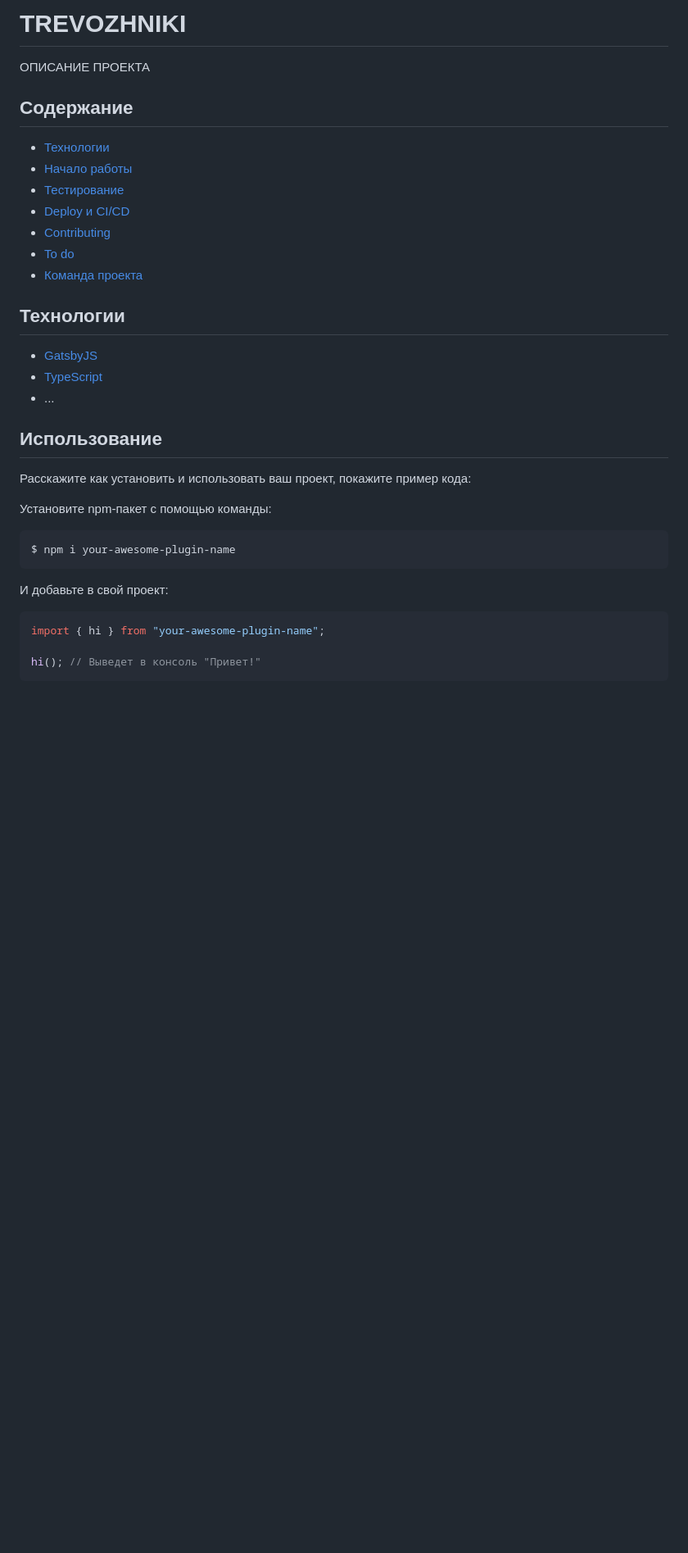
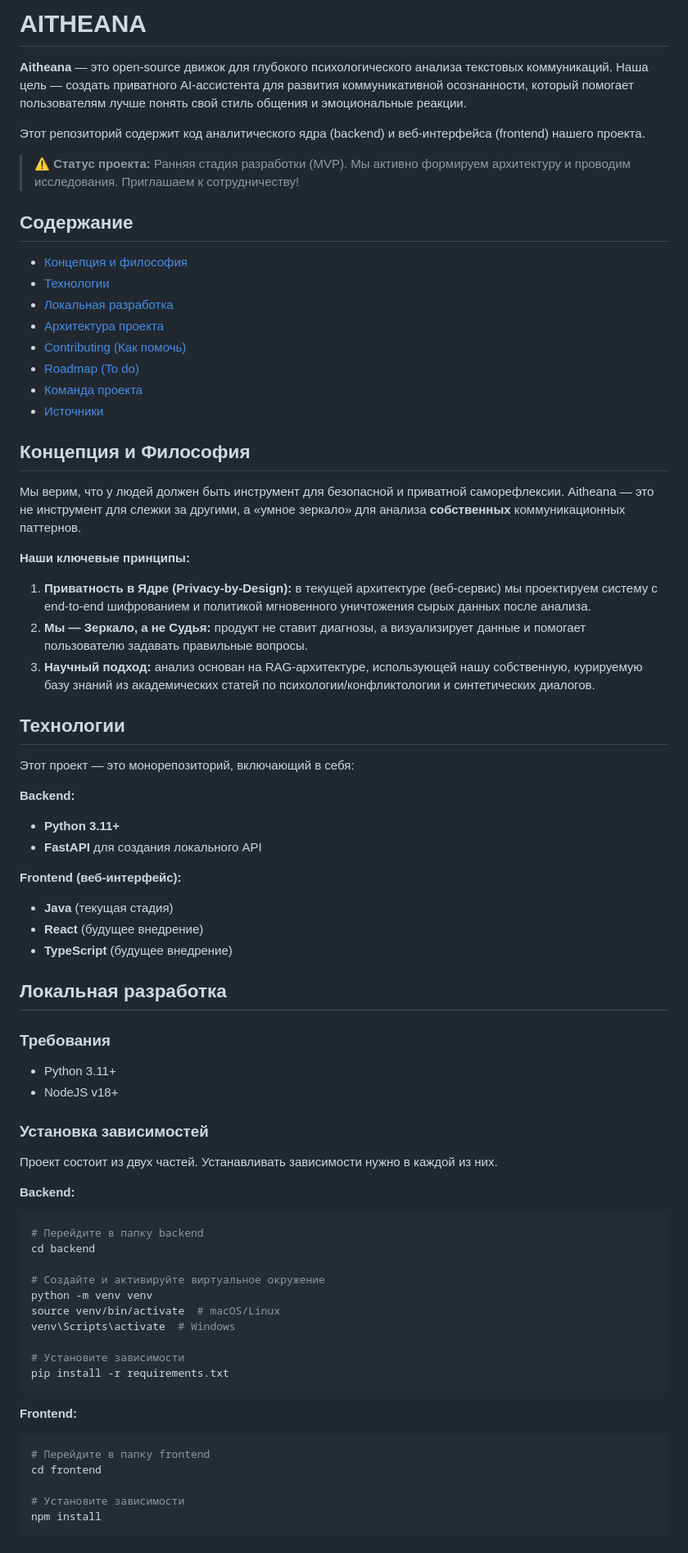
Before and after one commit to iamdisagreee/trevozhniki, a Markdown page: README.md, the part around the change printed below. Shown: that part at 82% size. Rendered like a GitHub page; blank space fills up the shorter version.

````diff
--- a/README.md
+++ b/README.md
@@ -1,32 +1,69 @@
-# TREVOZHNIKI
-ОПИСАНИЕ ПРОЕКТА
+# AITHEANA
+**Aitheana** — это open-source движок для глубокого психологического анализа текстовых коммуникаций. Наша цель — создать приватного AI-ассистента для развития коммуникативной осознанности, который помогает пользователям лучше понять свой стиль общения и эмоциональные реакции.
+
+Этот репозиторий содержит код аналитического ядра (backend) и веб-интерфейса (frontend) нашего проекта.
+
+> **⚠️ Статус проекта:** Ранняя стадия разработки (MVP). Мы активно формируем архитектуру и проводим исследования. Приглашаем к сотрудничеству!
 
 ## Содержание
+- [Концепция и философия](#концепция-и-философия)
 - [Технологии](#технологии)
-- [Начало работы](#начало-работы)
-- [Тестирование](#тестирование)
-- [Deploy и CI/CD](#deploy-и-ci/cd)
-- [Contributing](#contributing)
-- [To do](#to-do)
+- [Локальная разработка](#локальная-разработка)
+- [Архитектура проекта](#архитектура-проекта)
+- [Contributing (Как помочь)](#contributing-как-помочь)
+- [Roadmap (To do)](#roadmap-to-do)
 - [Команда проекта](#команда-проекта)
+- [Источники](#источники)
+
+## Концепция и Философия
+Мы верим, что у людей должен быть инструмент для безопасной и приватной саморефлексии. Aitheana — это не инструмент для слежки за другими, а «умное зеркало» для анализа **собственных** коммуникационных паттернов.
+
+**Наши ключевые принципы:**
+1.  **Приватность в Ядре (Privacy-by-Design):** в текущей архитектуре (веб-сервис) мы проектируем систему с end-to-end шифрованием и политикой мгновенного уничтожения сырых данных после анализа.
+2.  **Мы — Зеркало, а не Судья:** продукт не ставит диагнозы, а визуализирует данные и помогает пользователю задавать правильные вопросы.
+3.  **Научный подход:** анализ основан на RAG-архитектуре, использующей нашу собственную, курируемую базу знаний из академических статей по психологии/конфликтологии и синтетических диалогов.
 
 ## Технологии
-- [GatsbyJS](https://www.gatsbyjs.com/)
-- [TypeScript](https://www.typescriptlang.org/)
-- ...
+Этот проект — это монорепозиторий, включающий в себя:
 
-## Использование
-Расскажите как установить и использовать ваш проект, покажите пример кода:
+**Backend:**
+- **Python 3.11+**
+- **FastAPI** для создания локального API
 
-Установите npm-пакет с помощью команды:
+**Frontend (веб-интерфейс):**
+- **Java** (текущая стадия)
+- **React** (будущее внедрение)
+- **TypeScript** (будущее внедрение)
+
+## Локальная разработка
+
+### Требования
+- Python 3.11+
+- NodeJS v18+
+
+### Установка зависимостей
+Проект состоит из двух частей. Устанавливать зависимости нужно в каждой из них.
+
+**Backend:**
 ```sh
-$ npm i your-awesome-plugin-name
+# Перейдите в папку backend
+cd backend
+
+# Создайте и активируйте виртуальное окружение
+python -m venv venv
+source venv/bin/activate  # macOS/Linux
+venv\Scripts\activate  # Windows
+
+# Установите зависимости
+pip install -r requirements.txt
 ```
 
-И добавьте в свой проект:
-```typescript
-import { hi } from "your-awesome-plugin-name";
+**Frontend:**
+```sh
+# Перейдите в папку frontend
+cd frontend
 
-hi(); // Выведет в консоль "Привет!"
+# Установите зависимости
+npm install
 ```
 
````
Also changed, not shown: other parts of README.md (+36 -39 lines).
